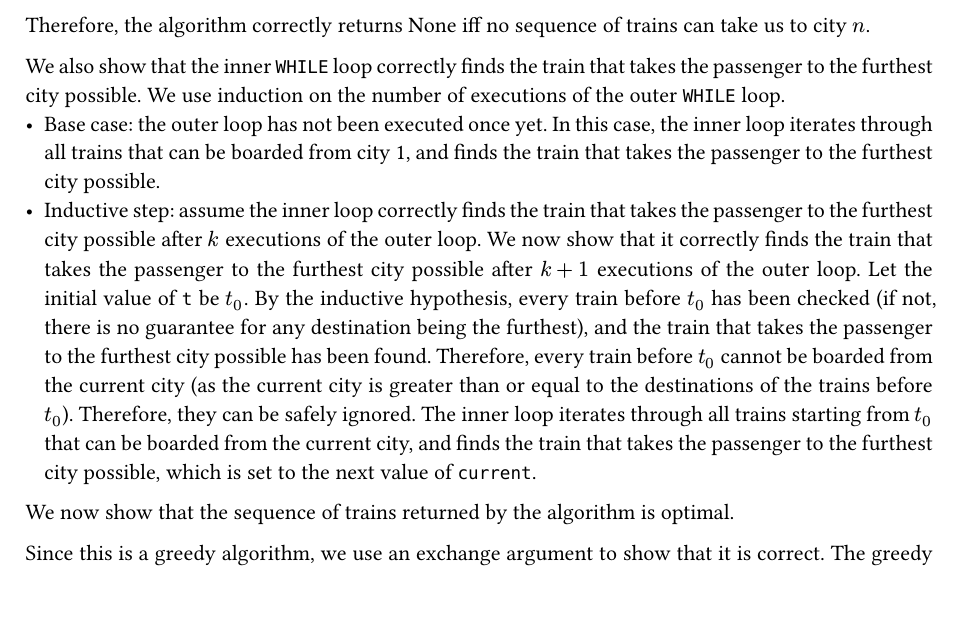
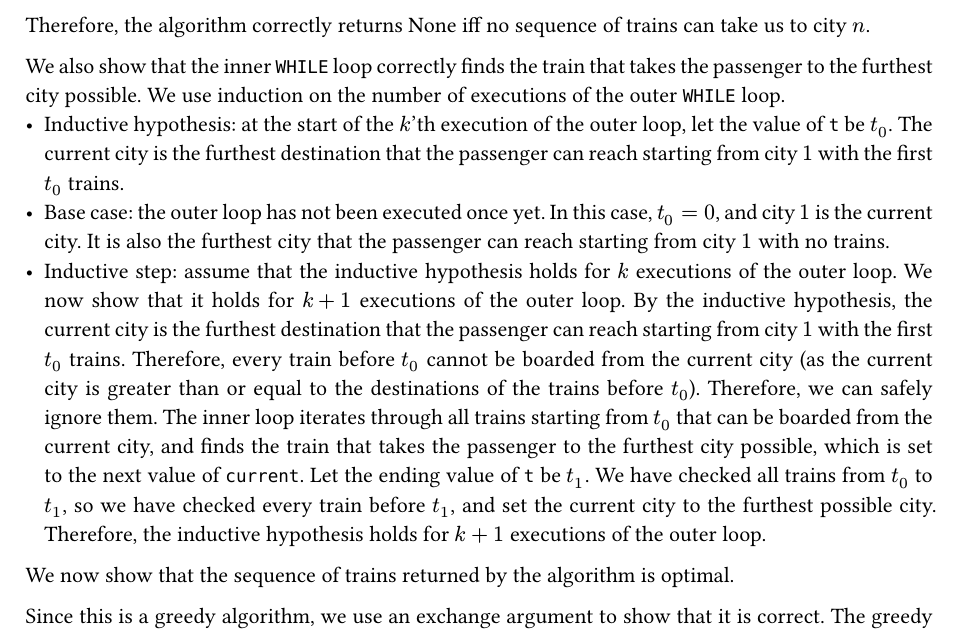
Before and after one commit to gavin-hyl/cs38, a Typst document (cs38-final-ghua.typ): part of page 6 of 10, cut so that both start at the same text. Compiled offline with Typst 0.15.

Commit message:
Improve inner loop optimality argument for q3.

```diff
--- a/cs38-final-ghua.typ
+++ b/cs38-final-ghua.typ
@@ -235,15 +235,19 @@ Therefore, the algorithm correctly returns None iff no sequence of trains can ta
 
 We also show that the inner `WHILE` loop correctly finds the train that takes the passenger to the furthest city possible.
 We use induction on the number of executions of the outer `WHILE` loop.
+- Inductive hypothesis: at the start of the $k$'th execution of the outer loop, let the value of `t` be $t_0$. The current city is the furthest destination that the passenger can reach starting from city $1$ with the first $t_0$ trains.
 - Base case: the outer loop has not been executed once yet.
-  In this case, the inner loop iterates through all trains that can be boarded from city 1, and finds the train that takes the passenger to the furthest city possible.
-- Inductive step: assume the inner loop correctly finds the train that takes the passenger to the furthest city possible after $k$ executions of the outer loop.
-  We now show that it correctly finds the train that takes the passenger to the furthest city possible after $k + 1$ executions of the outer loop.
-  Let the initial value of `t` be $t_0$.
-  By the inductive hypothesis, every train before $t_0$ has been checked (if not, there is no guarantee for any destination being the furthest), and the train that takes the passenger to the furthest city possible has been found.
+  In this case, $t_0 = 0$, and city $1$ is the current city.
+  It is also the furthest city that the passenger can reach starting from city $1$ with no trains.
+- Inductive step: assume that the inductive hypothesis holds for $k$ executions of the outer loop.
+  We now show that it holds for $k + 1$ executions of the outer loop.
+  By the inductive hypothesis, the current city is the furthest destination that the passenger can reach starting from city $1$ with the first $t_0$ trains.
   Therefore, every train before $t_0$ cannot be boarded from the current city (as the current city is greater than or equal to the destinations of the trains before $t_0$).
-  Therefore, they can be safely ignored.
+  Therefore, we can safely ignore them.
   The inner loop iterates through all trains starting from $t_0$ that can be boarded from the current city, and finds the train that takes the passenger to the furthest city possible, which is set to the next value of `current`.
+  Let the ending value of `t` be $t_1$.
+  We have checked all trains from $t_0$ to $t_1$, so we have checked every train before $t_1$, and set the current city to the furthest possible city.
+  Therefore, the inductive hypothesis holds for $k + 1$ executions of the outer loop.
 
 We now show that the sequence of trains returned by the algorithm is optimal.
 
```
Also changed, not shown: cs38-final-ghua.typ (4 more changed lines).
